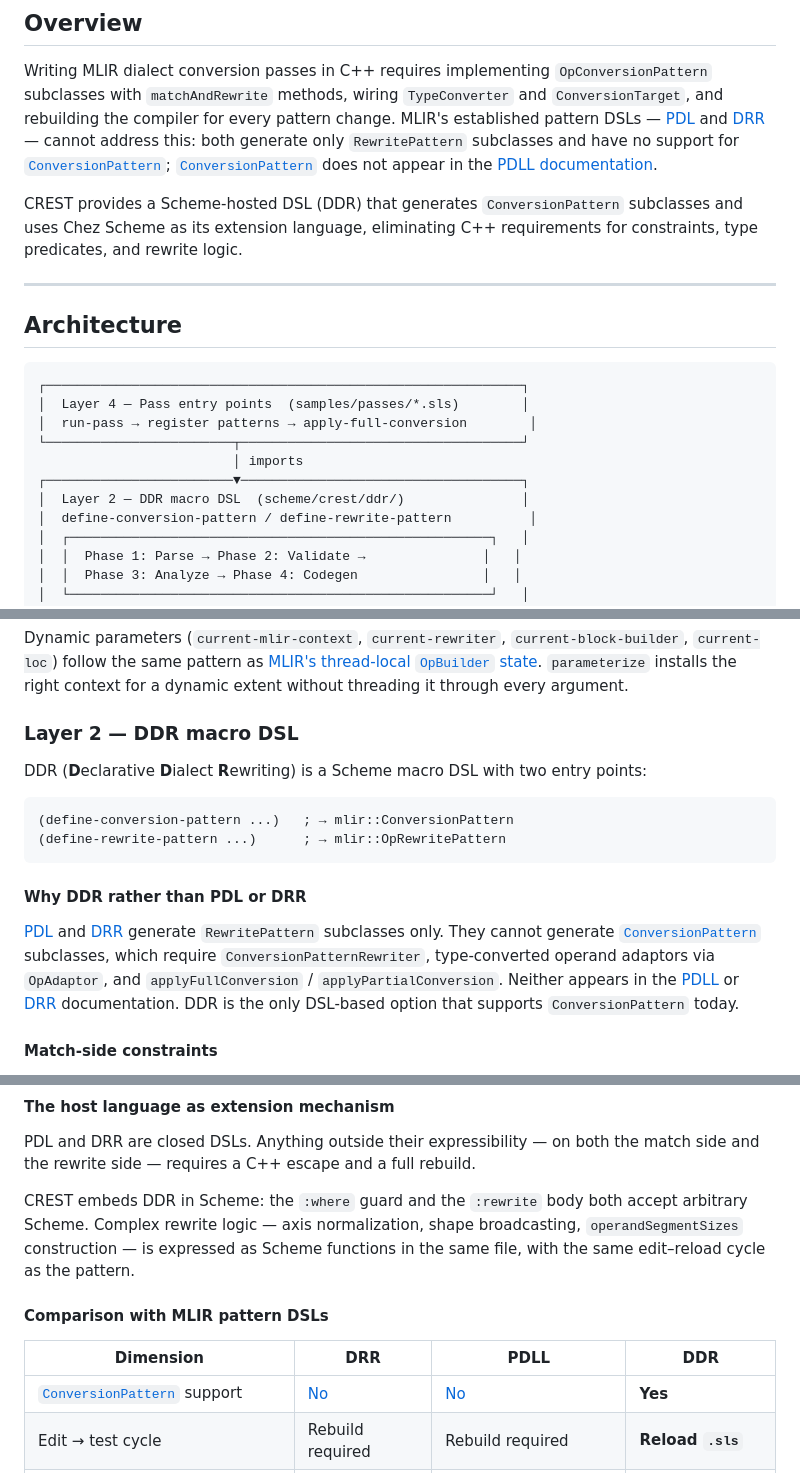
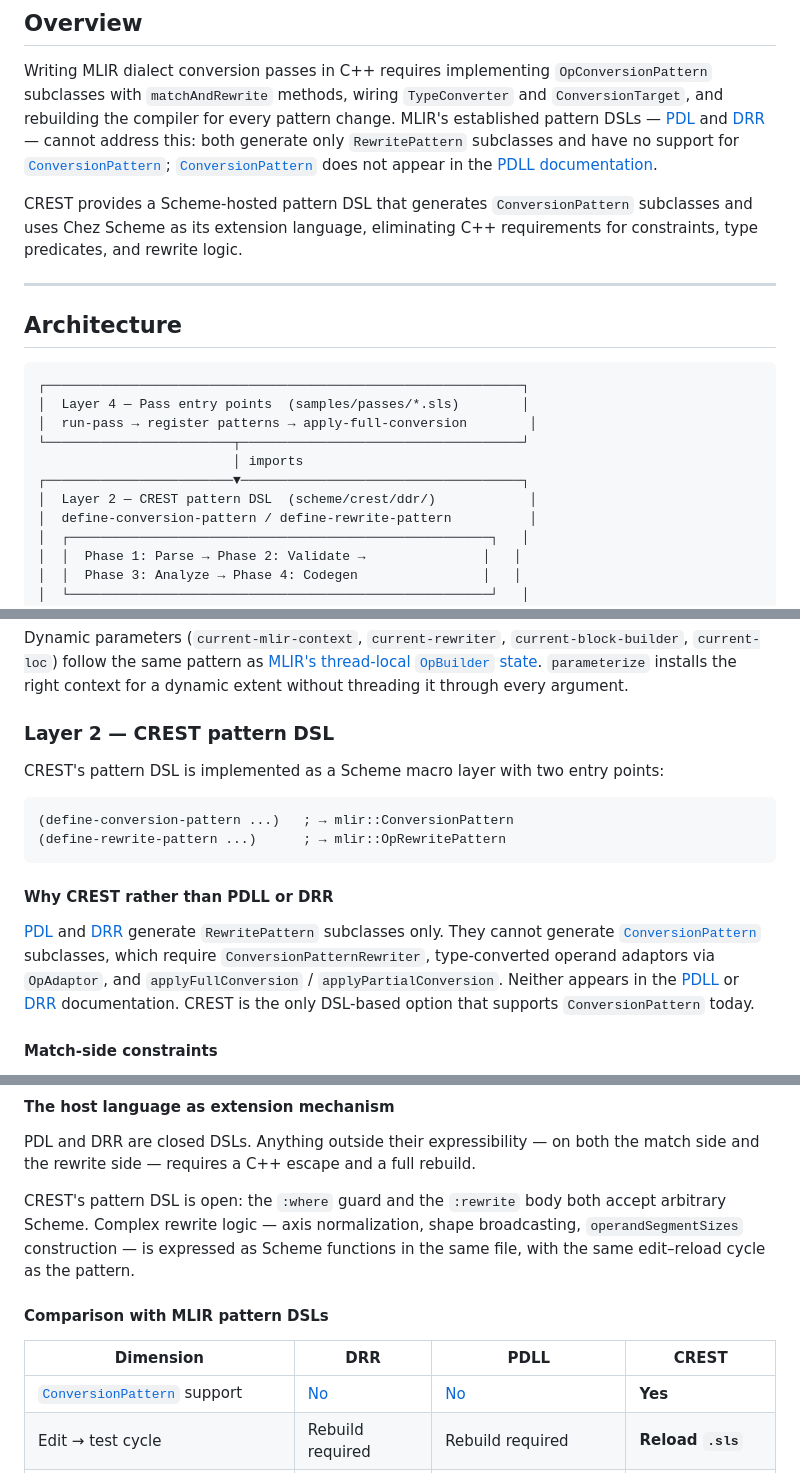
Before and after one commit to wcy123/crest, a Markdown page: docs/architecture.md, 3 parts joined by grey strips. GitHub-like rendering.

Commit message:
docs: remove DDR as user-facing term; use CREST throughout
DDR is an internal module name (scheme/crest/ddr/). The architecture
doc should present CREST as the product, not expose the internal acronym.

Co-Authored-By: Claude <noreply@anthropic.com>

````diff
--- a/docs/architecture.md
+++ b/docs/architecture.md
@@ -42,7 +42,7 @@ both generate only `RewritePattern` subclasses and have no support for
 [`ConversionPattern`](https://mlir.llvm.org/docs/DialectConversion/#conversion-patterns)
 does not appear in the [PDLL documentation](https://mlir.llvm.org/docs/PDLL/).
 
-CREST provides a Scheme-hosted DSL (DDR) that generates `ConversionPattern`
+CREST provides a Scheme-hosted pattern DSL that generates `ConversionPattern`
 subclasses and uses Chez Scheme as its extension language, eliminating C++
 requirements for constraints, type predicates, and rewrite logic.
 
@@ -57,7 +57,7 @@ requirements for constraints, type predicates, and rewrite logic.
 └────────────────────────┬────────────────────────────────────┘
                          │ imports
 ┌────────────────────────▼────────────────────────────────────┐
-│  Layer 2 — DDR macro DSL  (scheme/crest/ddr/)               │
+│  Layer 2 — CREST pattern DSL  (scheme/crest/ddr/)            │
 │  define-conversion-pattern / define-rewrite-pattern          │
 │  ┌──────────────────────────────────────────────────────┐   │
 │  │  Phase 1: Parse → Phase 2: Validate →               │   │
@@ -103,17 +103,17 @@ Dynamic parameters (`current-mlir-context`, `current-rewriter`,
 `parameterize` installs the right context for a dynamic extent without
 threading it through every argument.
 
-### Layer 2 — DDR macro DSL
+### Layer 2 — CREST pattern DSL
 
-DDR (**D**eclarative **D**ialect **R**ewriting) is a Scheme macro DSL with two
-entry points:
+CREST's pattern DSL is implemented as a Scheme macro layer with two entry
+points:
 
 ```scheme
 (define-conversion-pattern ...)   ; → mlir::ConversionPattern
 (define-rewrite-pattern ...)      ; → mlir::OpRewritePattern
 ```
 
-#### Why DDR rather than PDL or DRR
+#### Why CREST rather than PDLL or DRR
 
 [PDL](https://mlir.llvm.org/docs/PDLL/) and
 [DRR](https://mlir.llvm.org/docs/DeclarativeRewrites/) generate
@@ -124,7 +124,7 @@ adaptors via `OpAdaptor`, and `applyFullConversion` /
 `applyPartialConversion`. Neither appears in the
 [PDLL](https://mlir.llvm.org/docs/PDLL/) or
 [DRR](https://mlir.llvm.org/docs/DeclarativeRewrites/) documentation.
-DDR is the only DSL-based option that supports `ConversionPattern` today.
+CREST is the only DSL-based option that supports `ConversionPattern` today.
 
 #### Match-side constraints
 
@@ -161,14 +161,14 @@ PDL and DRR are closed DSLs. Anything outside their expressibility — on both
 the match side and the rewrite side — requires a C++ escape and a full
 rebuild.
 
-CREST embeds DDR in Scheme: the `:where` guard and the `:rewrite` body both
+CREST's pattern DSL is open: the `:where` guard and the `:rewrite` body both
 accept arbitrary Scheme. Complex rewrite logic — axis normalization, shape
 broadcasting, `operandSegmentSizes` construction — is expressed as Scheme
 functions in the same file, with the same edit–reload cycle as the pattern.
 
 #### Comparison with MLIR pattern DSLs
 
-| Dimension | DRR | PDLL | DDR |
+| Dimension | DRR | PDLL | CREST |
 |---|---|---|---|
 | [`ConversionPattern`](https://mlir.llvm.org/docs/DialectConversion/#conversion-patterns) support | [No](https://mlir.llvm.org/docs/DeclarativeRewrites/) | [No](https://mlir.llvm.org/docs/PDLL/) | **Yes** |
 | Edit → test cycle | Rebuild required | Rebuild required | **Reload `.sls`** |
````
Also changed, not shown: other parts of docs/architecture.md (+2 -2 lines).
